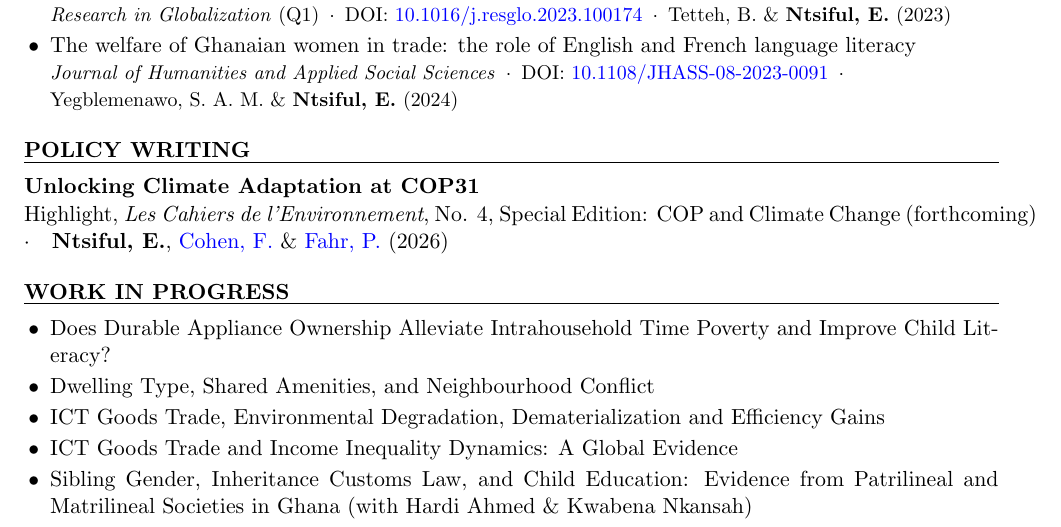
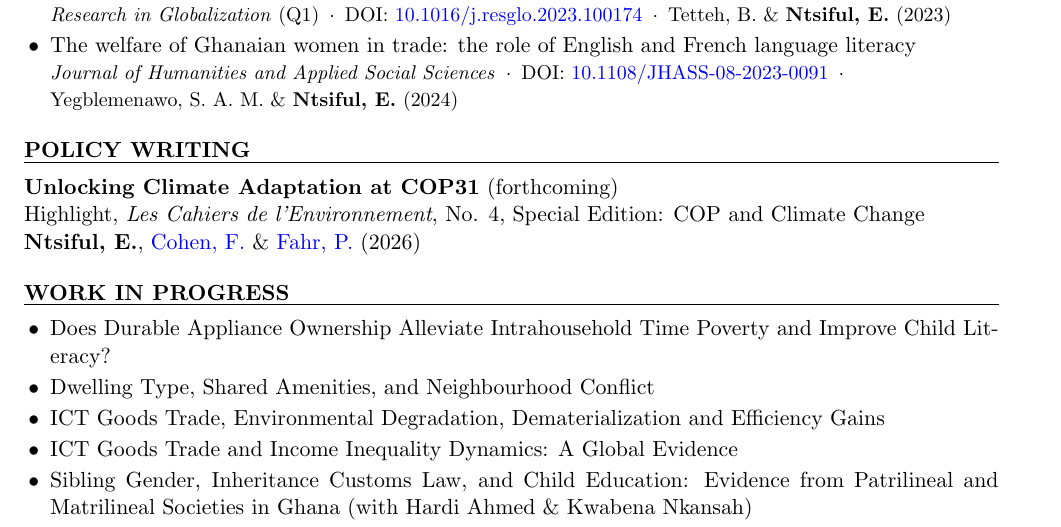
Before and after one commit to ntsifulenoch/ntsifulenoch.github.io, a LaTeX CV (resume_ntsiful.tex): part of page 2 of 3, cut so that both start at the same text. Compiled offline with pdfLaTeX.

Commit message:
CV: policy brief entry on three clean lines
"(forthcoming)" moves next to the title, as on the website; the outlet and the
authors get a line each. Fixes the GitHub build, where "(forthcoming)" ran into
the right margin.

Co-Authored-By: Claude Opus 5.5 <noreply@anthropic.com>

```diff
--- a/resume_ntsiful.tex
+++ b/resume_ntsiful.tex
@@ -112,8 +112,9 @@ Supervisors: François Cohen \& Jordi J. Teixidó Figueras}
 %-----------------------------
 \needspace{3\baselineskip}
 \begin{rSection}{Policy Writing}
-\textbf{Unlocking Climate Adaptation at COP31}\\
-Highlight, \textit{Les Cahiers de l'Environnement}, No. 4, Special Edition: COP and Climate Change \mbox{(forthcoming)} \quad$\cdot$\quad \textbf{Ntsiful, E.}, \href{https://sites.google.com/site/francoiscoheneconomist/home}{Cohen, F.} \& \href{https://www.phc.ox.ac.uk/team/patrick-fahr}{Fahr, P.} (2026)
+\textbf{Unlocking Climate Adaptation at COP31} (forthcoming)\\
+Highlight, \textit{Les Cahiers de l'Environnement}, No. 4, Special Edition: COP and Climate Change\\
+\textbf{Ntsiful, E.}, \href{https://sites.google.com/site/francoiscoheneconomist/home}{Cohen, F.} \& \href{https://www.phc.ox.ac.uk/team/patrick-fahr}{Fahr, P.} (2026)
 \end{rSection}
 
 
```
